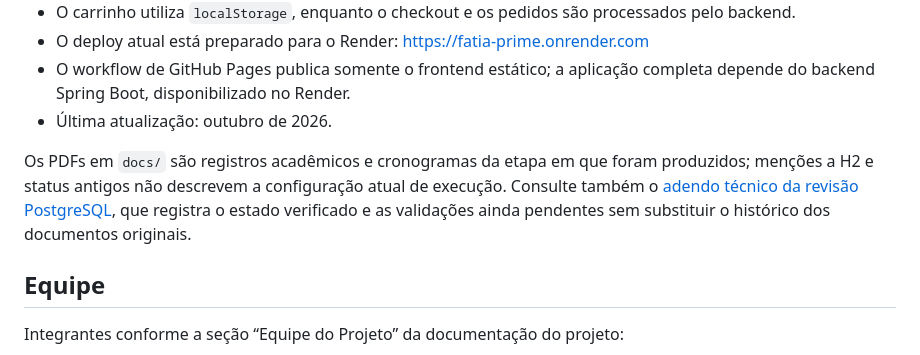
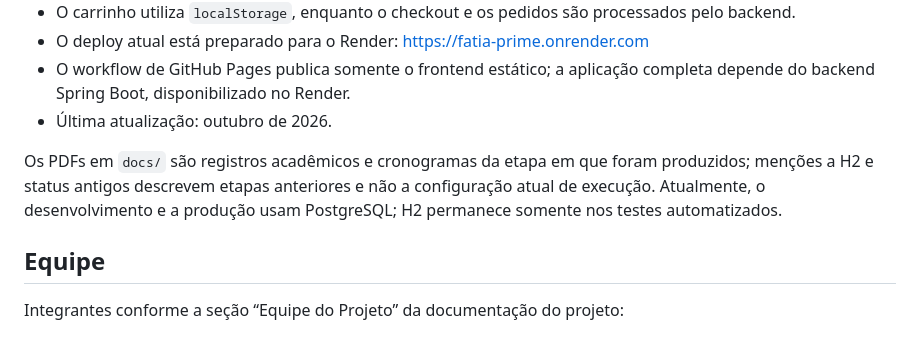
Before and after one commit to daviramalho-dev/Projeto-Fatia-Prime, a Markdown page: README.md, the part around the change. GitHub-like rendering.

```diff
--- a/README.md
+++ b/README.md
@@ -390,7 +390,7 @@ O frontend é servido pelo próprio Spring Boot e se comunica com as APIs REST d
 - O workflow de GitHub Pages publica somente o frontend estático; a aplicação completa depende do backend Spring Boot, disponibilizado no Render.
 - Última atualização: outubro de 2026.
 
-Os PDFs em `docs/` são registros acadêmicos e cronogramas da etapa em que foram produzidos; menções a H2 e status antigos não descrevem a configuração atual de execução. Consulte também o [adendo técnico da revisão PostgreSQL](./docs/Atualizacao_Tecnica_PostgreSQL.md), que registra o estado verificado e as validações ainda pendentes sem substituir o histórico dos documentos originais.
+Os PDFs em `docs/` são registros acadêmicos e cronogramas da etapa em que foram produzidos; menções a H2 e status antigos descrevem etapas anteriores e não a configuração atual de execução. Atualmente, o desenvolvimento e a produção usam PostgreSQL; H2 permanece somente nos testes automatizados.
 
 ## Equipe
 
```
Also changed, not shown: docs/Atualizacao_Tecnica_PostgreSQL.md (deleted, +0 -51 lines).
